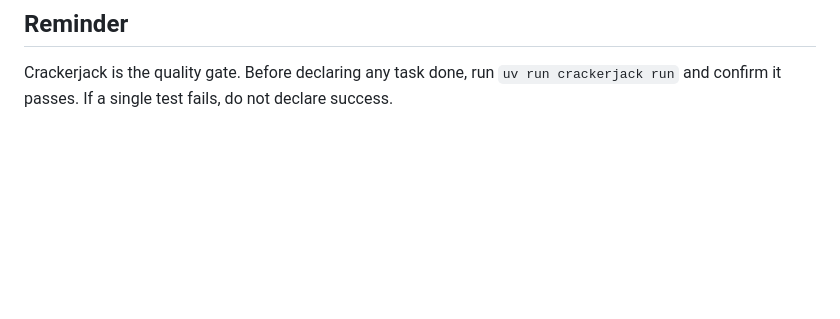
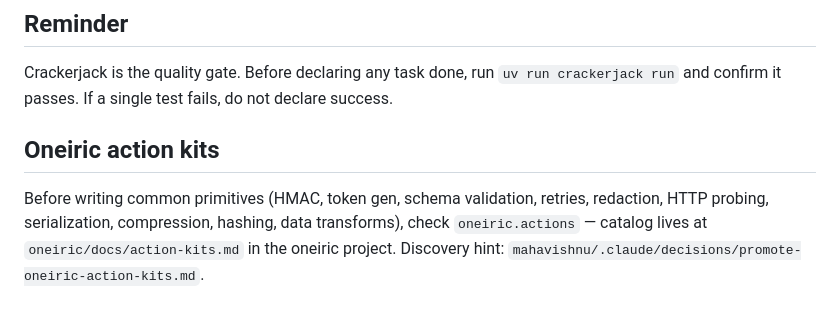
Before and after one commit to lesleslie/fastblocks, a Markdown page: CLAUDE.md, the part around the change. GitHub-like rendering; blank space fills up the shorter version.

Commit message:
chore(claude-md): add oneiric action-kit discovery breadcrumb

```diff
--- a/CLAUDE.md
+++ b/CLAUDE.md
@@ -242,3 +242,11 @@ All I/O in the orchestration layer is async. The two places this gets violated:
 ## Reminder
 
 Crackerjack is the quality gate. Before declaring any task done, run `uv run crackerjack run` and confirm it passes. If a single test fails, do not declare success.
+
+## Oneiric action kits
+
+Before writing common primitives (HMAC, token gen, schema validation,
+retries, redaction, HTTP probing, serialization, compression, hashing,
+data transforms), check `oneiric.actions` — catalog lives at
+`oneiric/docs/action-kits.md` in the oneiric project. Discovery hint:
+`mahavishnu/.claude/decisions/promote-oneiric-action-kits.md`.
```
